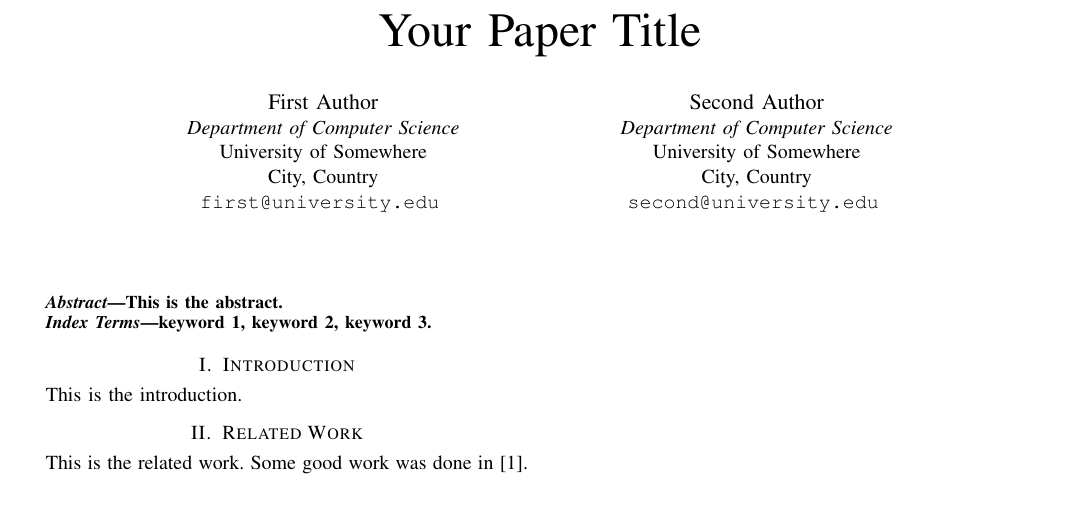
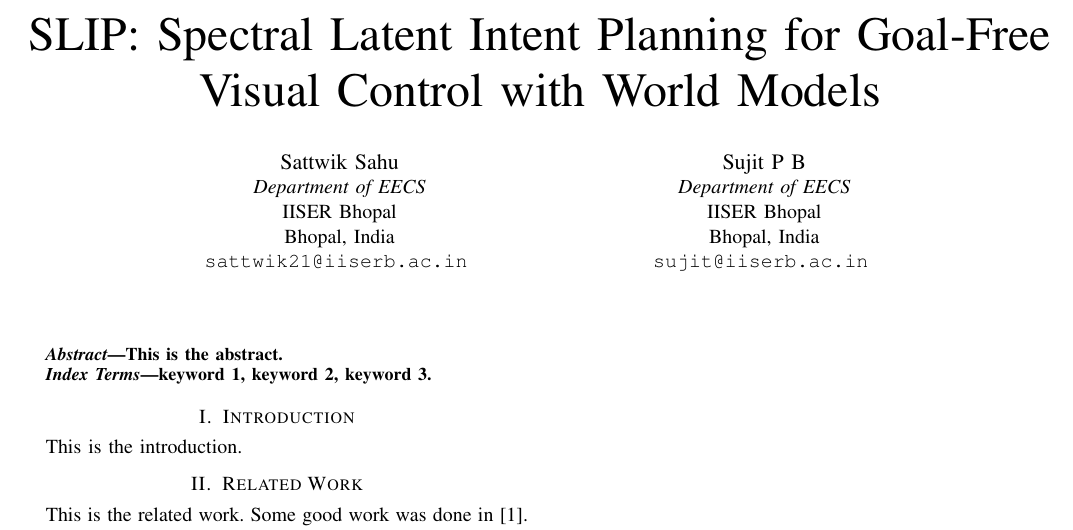
Before and after one commit to sattwik-sahu/ieee-conference-latex, a LaTeX paper (main.tex, which reads meta/authors.tex, meta/commands.tex): part of the page, cut at the place of the change, the shorter picture padded with empty space. Compiled offline with pdfLaTeX; a missing font is replaced by an installed copy or a similar font; a LaTeX package or settings file that is missing is left out.

Commit message:
feat[auth]: added authors, title

```diff
--- a/meta/authors.tex
+++ b/meta/authors.tex
@@ -1,15 +1,15 @@
 \author{
 	\ieeeauthor
-	{First Author}
-	{Department of Computer Science}
-	{University of Somewhere}
-	{City, Country}
-	{first@university.edu}
+	{Sattwik Sahu}
+	{Department of EECS}
+	{IISER Bhopal}
+	{Bhopal, India}
+	{sattwik21@iiserb.ac.in}
 	\and
 	\ieeeauthor
-	{Second Author}
-	{Department of Computer Science}
-	{University of Somewhere}
-	{City, Country}
-	{second@university.edu}
+	{Sujit P B}
+	{Department of EECS}
+	{IISER Bhopal}
+	{Bhopal, India}
+	{sujit@iiserb.ac.in}
 }
--- a/meta/commands.tex
+++ b/meta/commands.tex
@@ -1 +1 @@
-\newcommand{\paperTitle}{Your Paper Title}
+\newcommand{\paperTitle}{SLIP: Spectral Latent Intent Planning for Goal-Free Visual Control with World Models}
```
Also changed, not shown: 1 other file.
